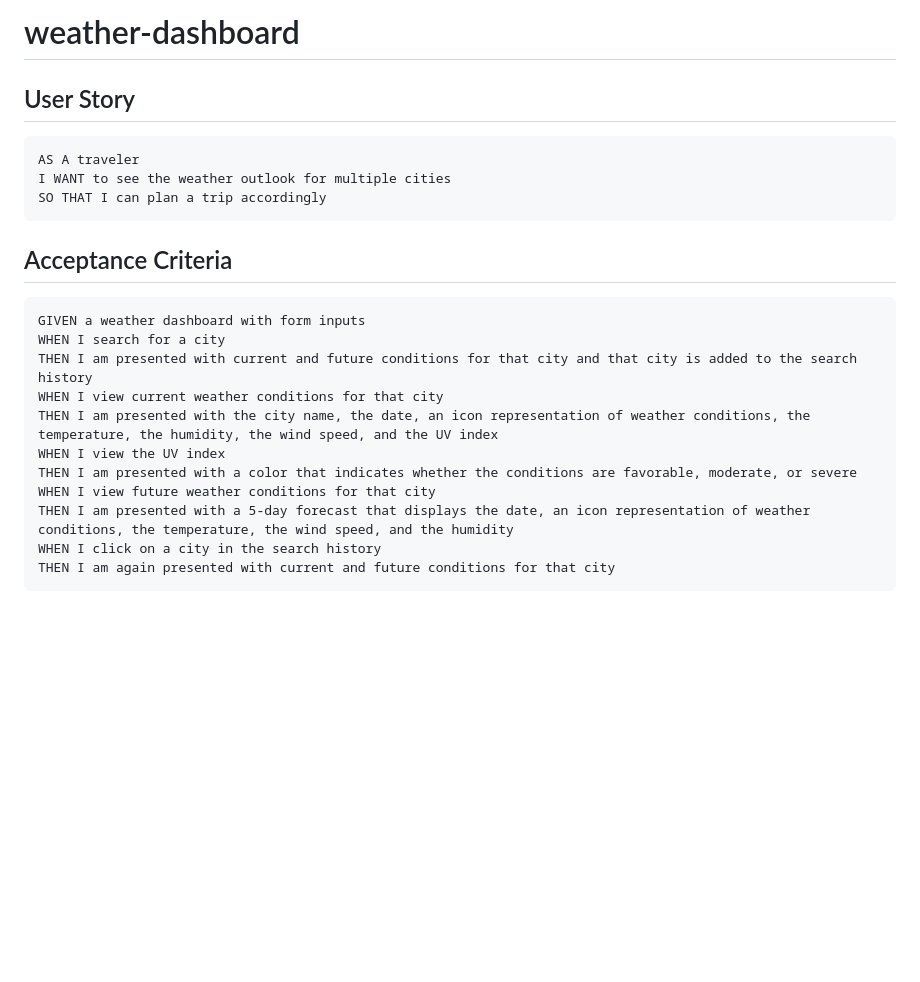
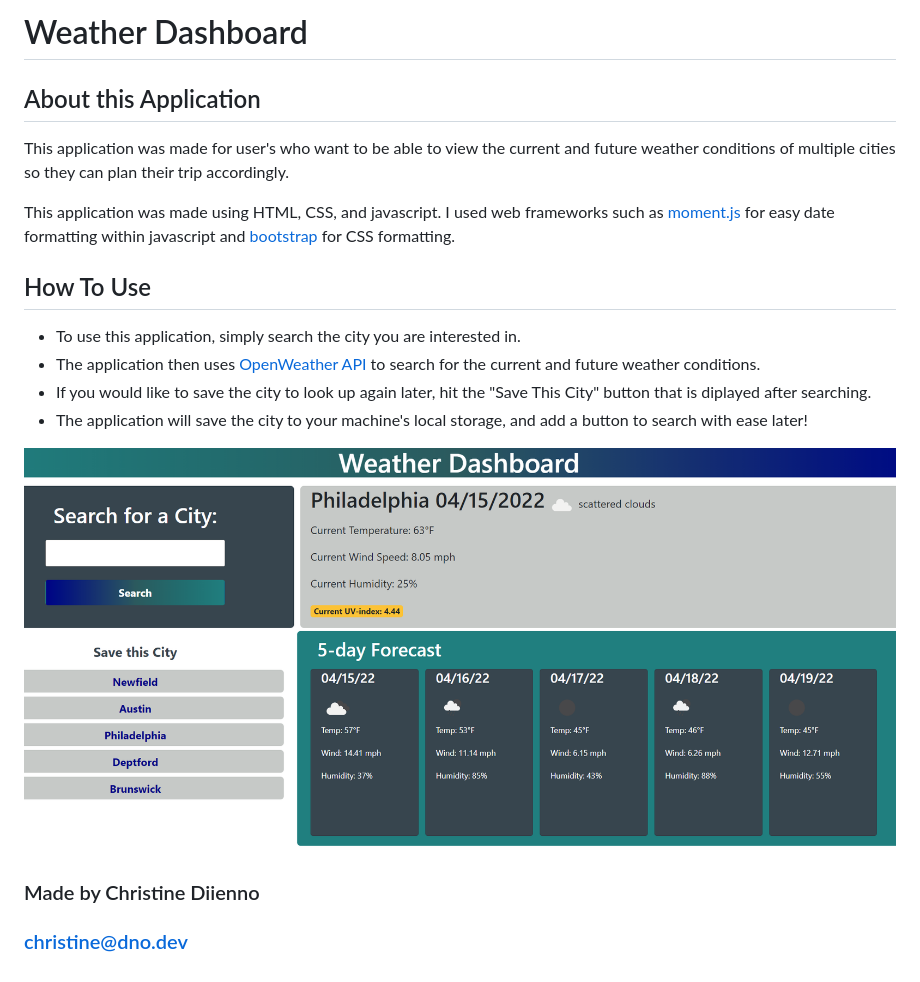
Before and after one commit to mrsdno/weather-dashboard, a Markdown page: README.md, the part around the change. Rendered like a GitHub page; pictures changed too: assets/img/screenshot.png (added); blank space fills up the shorter version.

Commit message:
data formatting, code comments, README.md file

```diff
--- a/README.md
+++ b/README.md
@@ -1,21 +1,21 @@
-# weather-dashboard
+# Weather Dashboard
 
-## User Story
+## About this Application
 
-    AS A traveler
-    I WANT to see the weather outlook for multiple cities
-    SO THAT I can plan a trip accordingly
+This application was made for user's who want to be able to view the current and future weather conditions of multiple cities so they can plan their trip accordingly.
 
-## Acceptance Criteria
+This application was made using HTML, CSS, and javascript. I used web frameworks such as [moment.js](https://momentjs.com/) for easy date formatting within javascript and [bootstrap](https://getbootstrap.com/docs/3.4/css/) for CSS formatting.
 
-    GIVEN a weather dashboard with form inputs
-    WHEN I search for a city
-    THEN I am presented with current and future conditions for that city and that city is added to the search history
-    WHEN I view current weather conditions for that city
-    THEN I am presented with the city name, the date, an icon representation of weather conditions, the temperature, the humidity, the wind speed, and the UV index
-    WHEN I view the UV index
-    THEN I am presented with a color that indicates whether the conditions are favorable, moderate, or severe
-    WHEN I view future weather conditions for that city
-    THEN I am presented with a 5-day forecast that displays the date, an icon representation of weather conditions, the temperature, the wind speed, and the humidity
-    WHEN I click on a city in the search history
-    THEN I am again presented with current and future conditions for that city
+## How To Use
+
+* To use this application, simply search the city you are interested in.
+* The application then uses [OpenWeather API](https://openweathermap.org/api) to search for the current and future weather conditions.
+* If you would like to save the city to look up again later, hit the "Save This City" button that is diplayed after searching.
+* The application will save the city to your machine's local storage, and add a button to search with ease later!
+
+
+![screenshot](./assets/img/screenshot.png)
+
+
+### Made by Christine Diienno
+### [christine@dno.dev](mailto: "christine@dno.dev")
```
Also changed, not shown: assets/img/02n.png, 2 other files.
